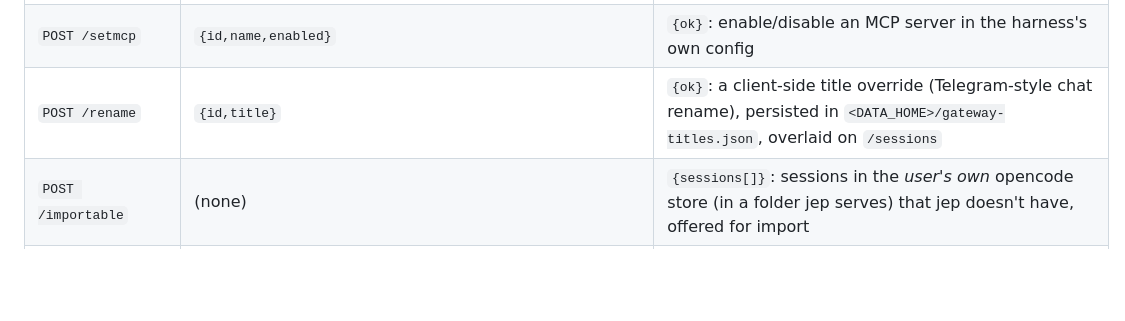
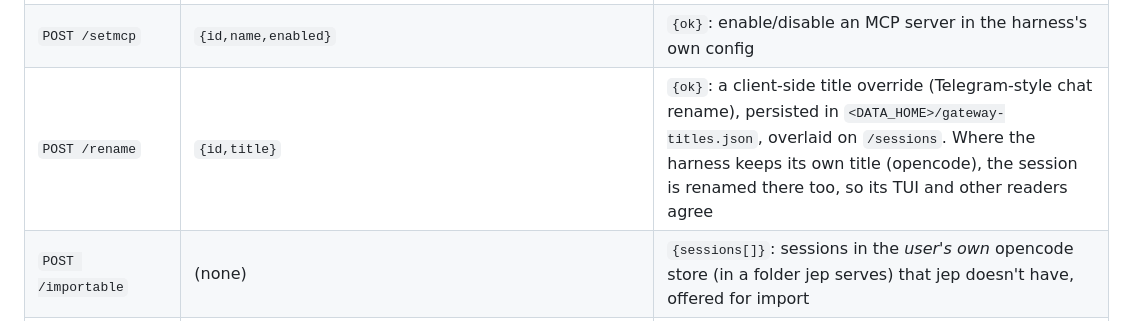
Before and after one commit to tinybig-ai/jep, a Markdown page: docs/GATEWAY.md, the part around the change. Rendered like a GitHub page; blank space fills up the shorter version.

Commit message:
docs: /rename also sets the title opencode keeps
Co-Authored-By: Claude Sonnet 5.5 <noreply@anthropic.com>

```diff
--- a/docs/GATEWAY.md
+++ b/docs/GATEWAY.md
@@ -111,7 +111,7 @@ bubble, and `/history` hides the instruction itself.
 | `POST /setskill` | `{id,path,disabled}` | `{ok}`: hide (or allow) a skill for the model; flips `disable-model-invocation` in its frontmatter |
 | `POST /mcp` | `{id}` | `{servers[]}`: the MCP servers this harness will start (`{name,kind,enabled,detail}`), read from its config |
 | `POST /setmcp` | `{id,name,enabled}` | `{ok}`: enable/disable an MCP server in the harness's own config |
-| `POST /rename` | `{id,title}` | `{ok}`: a client-side title override (Telegram-style chat rename), persisted in `<DATA_HOME>/gateway-titles.json`, overlaid on `/sessions` |
+| `POST /rename` | `{id,title}` | `{ok}`: a client-side title override (Telegram-style chat rename), persisted in `<DATA_HOME>/gateway-titles.json`, overlaid on `/sessions`. Where the harness keeps its own title (opencode), the session is renamed there too, so its TUI and other readers agree |
 | `POST /importable` | (none) | `{sessions[]}`: sessions in the *user's own* opencode store (in a folder jep serves) that jep doesn't have, offered for import |
 | `POST /import` | `{id}` | `{ok,id,output}`: fork one in via `opencode export` from the user's store, then `opencode import` into jep's. A copy; the original is untouched |
 | `POST /seen` | `{id,at?}` | `{ok,seenAt}`: the conversation was looked at (`at` defaults to now; the later time is kept); `at: 0` marks it unread. Persisted in `<DATA_HOME>/gateway-seen.json`, and every `/sessions` item carries `seenAt` |
```
